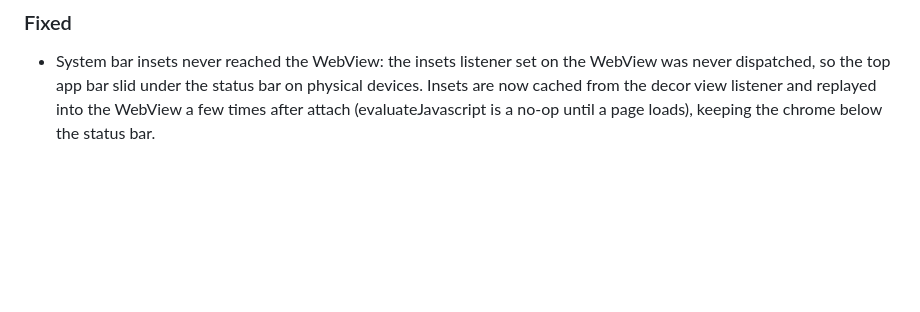
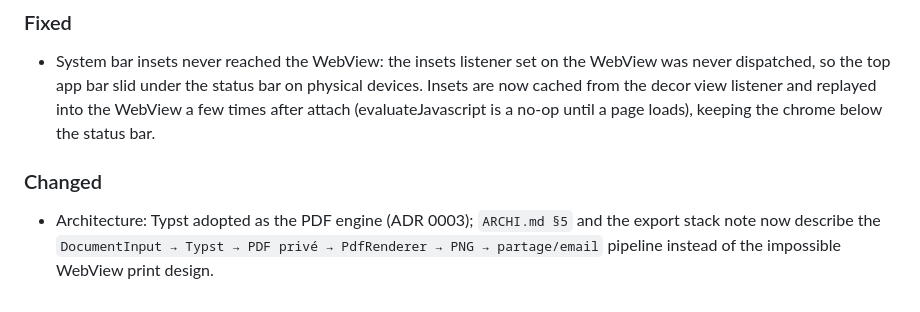
Before and after one commit to mpiton/variete-saveurs-mobile, a Markdown page: CHANGELOG.md, the part around the change. GitHub-like rendering; blank space fills up the shorter version.

Commit message:
docs: adopt Typst as the PDF engine (ADR 0003)

```diff
--- a/CHANGELOG.md
+++ b/CHANGELOG.md
@@ -86,3 +86,10 @@ and this project adheres to [Semantic Versioning](https://semver.org/spec/v2.0.0
   on physical devices. Insets are now cached from the decor view listener and
   replayed into the WebView a few times after attach (evaluateJavascript is a
   no-op until a page loads), keeping the chrome below the status bar.
+
+### Changed
+
+- Architecture: Typst adopted as the PDF engine (ADR 0003); `ARCHI.md §5`
+  and the export stack note now describe the
+  `DocumentInput → Typst → PDF privé → PdfRenderer → PNG → partage/email`
+  pipeline instead of the impossible WebView print design.
```
Also changed, not shown: docs/adr/0003-typst-embarque-pour-l-export-pdf.md (added, +21 -0 lines).
